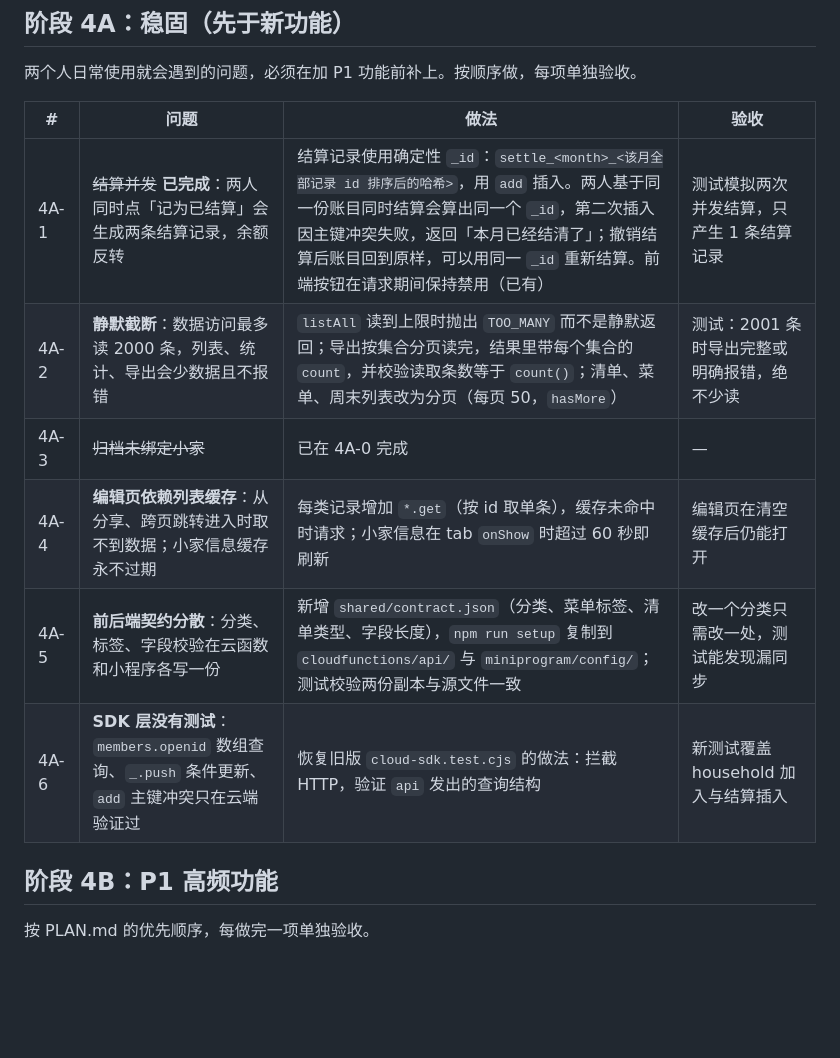
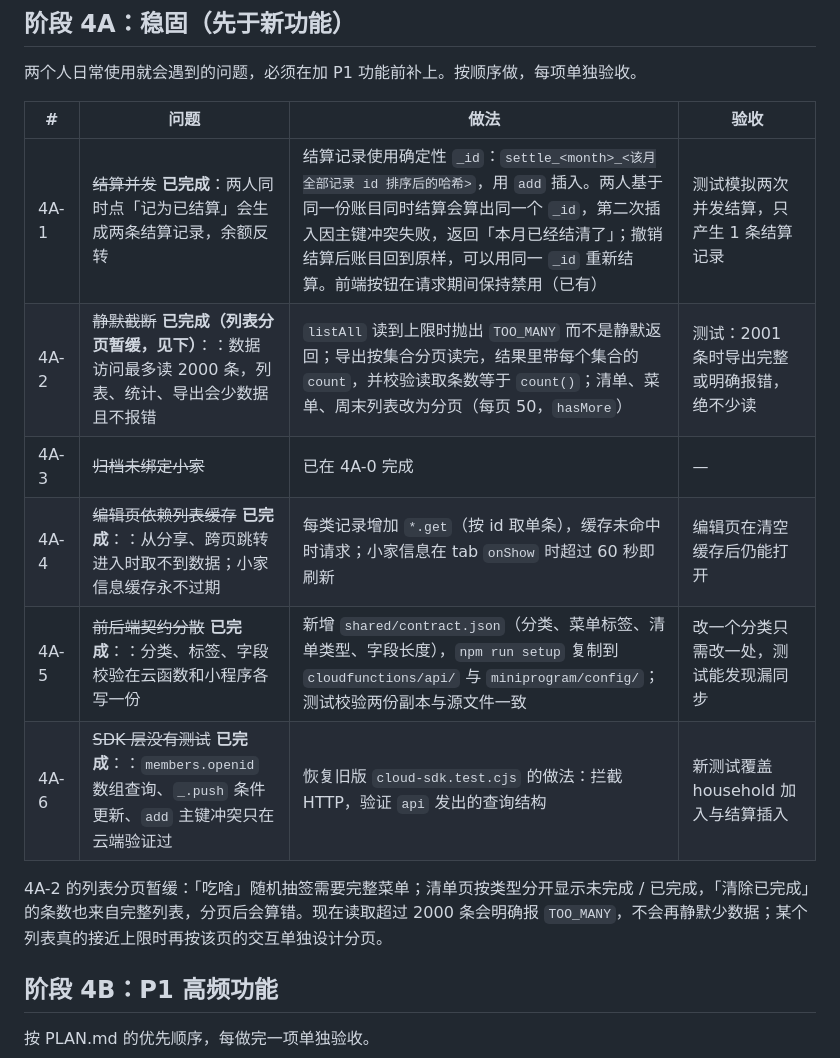
Before and after one commit to zhuuchaofan/weixinlittleprogram, a Markdown page: docs/ROADMAP.md, the part around the change. GitHub-like rendering; blank space fills up the shorter version.

Commit message:
docs: 4A-2～4A-6 的路线、说明与部署验收
Co-Authored-By: Claude Opus 5.5 (1M context) <noreply@anthropic.com>
Claude-Session: https://claude.ai/code/session_01GRAtZcwfovxK9T9xmgEYxM

```diff
--- a/docs/ROADMAP.md
+++ b/docs/ROADMAP.md
@@ -50,14 +50,16 @@
 
 两个人日常使用就会遇到的问题，必须在加 P1 功能前补上。按顺序做，每项单独验收。
 
-| #    | 问题                                                                                           | 做法                                                                                                                                                                                                                                                                            | 验收                                        |
-| ---- | ---------------------------------------------------------------------------------------------- | ------------------------------------------------------------------------------------------------------------------------------------------------------------------------------------------------------------------------------------------------------------------------------- | ------------------------------------------- |
-| 4A-1 | ~~结算并发~~ **已完成**：两人同时点「记为已结算」会生成两条结算记录，余额反转                  | 结算记录使用确定性 `_id`：`settle_<month>_<该月全部记录 id 排序后的哈希>`，用 `add` 插入。两人基于同一份账目同时结算会算出同一个 `_id`，第二次插入因主键冲突失败，返回「本月已经结清了」；撤销结算后账目回到原样，可以用同一 `_id` 重新结算。前端按钮在请求期间保持禁用（已有） | 测试模拟两次并发结算，只产生 1 条结算记录   |
-| 4A-2 | **静默截断**：数据访问最多读 2000 条，列表、统计、导出会少数据且不报错                         | `listAll` 读到上限时抛出 `TOO_MANY` 而不是静默返回；导出按集合分页读完，结果里带每个集合的 `count`，并校验读取条数等于 `count()`；清单、菜单、周末列表改为分页（每页 50，`hasMore`）                                                                                            | 测试：2001 条时导出完整或明确报错，绝不少读 |
-| 4A-3 | ~~归档未绑定小家~~                                                                             | 已在 4A-0 完成                                                                                                                                                                                                                                                                  | —                                           |
-| 4A-4 | **编辑页依赖列表缓存**：从分享、跨页跳转进入时取不到数据；小家信息缓存永不过期                 | 每类记录增加 `*.get`（按 id 取单条），缓存未命中时请求；小家信息在 tab `onShow` 时超过 60 秒即刷新                                                                                                                                                                              | 编辑页在清空缓存后仍能打开                  |
-| 4A-5 | **前后端契约分散**：分类、标签、字段校验在云函数和小程序各写一份                               | 新增 `shared/contract.json`（分类、菜单标签、清单类型、字段长度），`npm run setup` 复制到 `cloudfunctions/api/` 与 `miniprogram/config/`；测试校验两份副本与源文件一致                                                                                                          | 改一个分类只需改一处，测试能发现漏同步      |
-| 4A-6 | **SDK 层没有测试**：`members.openid` 数组查询、`_.push` 条件更新、`add` 主键冲突只在云端验证过 | 恢复旧版 `cloud-sdk.test.cjs` 的做法：拦截 HTTP，验证 `api` 发出的查询结构                                                                                                                                                                                                      | 新测试覆盖 household 加入与结算插入         |
+| #    | 问题                                                                                                        | 做法                                                                                                                                                                                                                                                                            | 验收                                        |
+| ---- | ----------------------------------------------------------------------------------------------------------- | ------------------------------------------------------------------------------------------------------------------------------------------------------------------------------------------------------------------------------------------------------------------------------- | ------------------------------------------- |
+| 4A-1 | ~~结算并发~~ **已完成**：两人同时点「记为已结算」会生成两条结算记录，余额反转                               | 结算记录使用确定性 `_id`：`settle_<month>_<该月全部记录 id 排序后的哈希>`，用 `add` 插入。两人基于同一份账目同时结算会算出同一个 `_id`，第二次插入因主键冲突失败，返回「本月已经结清了」；撤销结算后账目回到原样，可以用同一 `_id` 重新结算。前端按钮在请求期间保持禁用（已有） | 测试模拟两次并发结算，只产生 1 条结算记录   |
+| 4A-2 | ~~静默截断~~ **已完成（列表分页暂缓，见下）**：：数据访问最多读 2000 条，列表、统计、导出会少数据且不报错   | `listAll` 读到上限时抛出 `TOO_MANY` 而不是静默返回；导出按集合分页读完，结果里带每个集合的 `count`，并校验读取条数等于 `count()`；清单、菜单、周末列表改为分页（每页 50，`hasMore`）                                                                                            | 测试：2001 条时导出完整或明确报错，绝不少读 |
+| 4A-3 | ~~归档未绑定小家~~                                                                                          | 已在 4A-0 完成                                                                                                                                                                                                                                                                  | —                                           |
+| 4A-4 | ~~编辑页依赖列表缓存~~ **已完成**：：从分享、跨页跳转进入时取不到数据；小家信息缓存永不过期                 | 每类记录增加 `*.get`（按 id 取单条），缓存未命中时请求；小家信息在 tab `onShow` 时超过 60 秒即刷新                                                                                                                                                                              | 编辑页在清空缓存后仍能打开                  |
+| 4A-5 | ~~前后端契约分散~~ **已完成**：：分类、标签、字段校验在云函数和小程序各写一份                               | 新增 `shared/contract.json`（分类、菜单标签、清单类型、字段长度），`npm run setup` 复制到 `cloudfunctions/api/` 与 `miniprogram/config/`；测试校验两份副本与源文件一致                                                                                                          | 改一个分类只需改一处，测试能发现漏同步      |
+| 4A-6 | ~~SDK 层没有测试~~ **已完成**：：`members.openid` 数组查询、`_.push` 条件更新、`add` 主键冲突只在云端验证过 | 恢复旧版 `cloud-sdk.test.cjs` 的做法：拦截 HTTP，验证 `api` 发出的查询结构                                                                                                                                                                                                      | 新测试覆盖 household 加入与结算插入         |
+
+4A-2 的列表分页暂缓：「吃啥」随机抽签需要完整菜单；清单页按类型分开显示未完成 / 已完成，「清除已完成」的条数也来自完整列表，分页后会算错。现在读取超过 2000 条会明确报 `TOO_MANY`，不会再静默少数据；某个列表真的接近上限时再按该页的交互单独设计分页。
 
 ## 阶段 4B：P1 高频功能
 
```
Also changed, not shown: README.md (+4 -0 lines), docs/DEPLOYMENT.md (+13 -0 lines).
